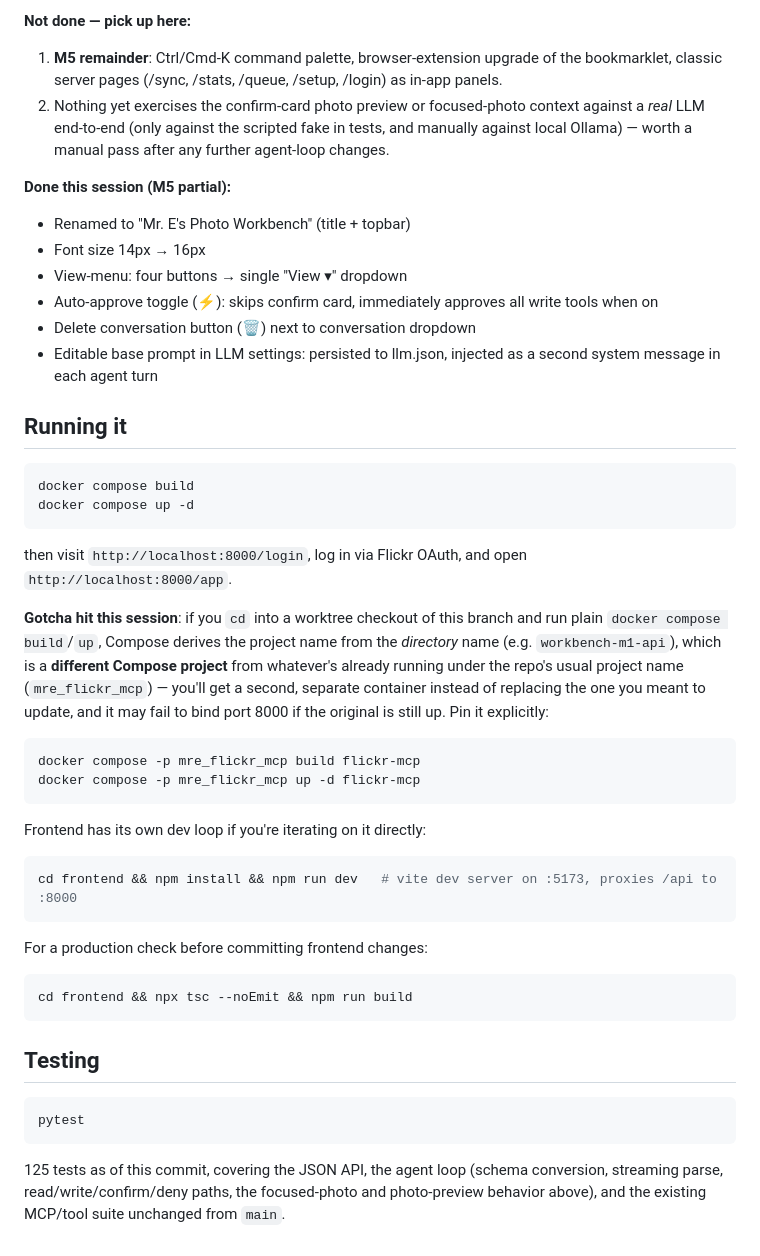
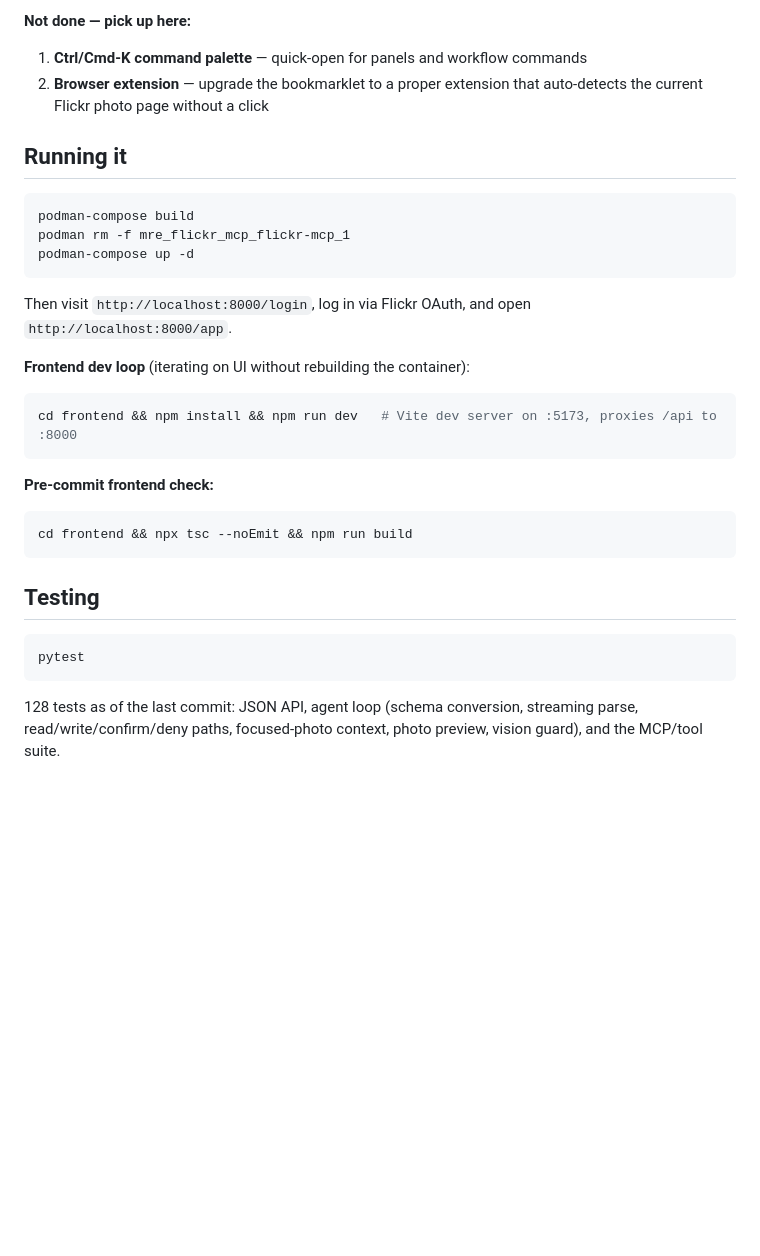
Before and after one commit to kc9yjp/mre_flickr_mcp, a Markdown page: WORKBENCH.md, the part around one of its changes. Rendered like a GitHub page; blank space fills up the shorter version.

Commit message:
Update WORKBENCH.md to reflect completed M5 work
Co-Authored-By: Claude Sonnet 4.6 <noreply@anthropic.com>

````diff
--- a/WORKBENCH.md
+++ b/WORKBENCH.md
@@ -74,53 +63,27 @@ computer, so the summary below is now the source of truth going forward.
 
 **Not done — pick up here:**
-1. **M5 remainder**: Ctrl/Cmd-K command palette, browser-extension upgrade
-   of the bookmarklet, classic server pages (/sync, /stats, /queue, /setup,
-   /login) as in-app panels.
-2. Nothing yet exercises the confirm-card photo preview or focused-photo
-   context against a *real* LLM end-to-end (only against the scripted fake in
-   tests, and manually against local Ollama) — worth a manual pass after any
-   further agent-loop changes.
-
-**Done this session (M5 partial):**
-- Renamed to "Mr. E's Photo Workbench" (title + topbar)
-- Font size 14px → 16px
-- View-menu: four buttons → single "View ▾" dropdown
-- Auto-approve toggle (⚡): skips confirm card, immediately approves all
-  write tools when on
-- Delete conversation button (🗑) next to conversation dropdown
-- Editable base prompt in LLM settings: persisted to llm.json, injected as
-  a second system message in each agent turn
+1. **Ctrl/Cmd-K command palette** — quick-open for panels and workflow commands
+2. **Browser extension** — upgrade the bookmarklet to a proper extension that
+   auto-detects the current Flickr photo page without a click
 
 ## Running it
 
 ```bash
-docker compose build
-docker compose up -d
+podman-compose build
+podman rm -f mre_flickr_mcp_flickr-mcp_1
+podman-compose up -d
 ```
 
-then visit `http://localhost:8000/login`, log in via Flickr OAuth, and open
+Then visit `http://localhost:8000/login`, log in via Flickr OAuth, and open
 `http://localhost:8000/app`.
 
-**Gotcha hit this session**: if you `cd` into a worktree checkout of this
-branch and run plain `docker compose build`/`up`, Compose derives the project
-name from the *directory* name (e.g. `workbench-m1-api`), which is a
-**different Compose project** from whatever's already running under the
-repo's usual project name (`mre_flickr_mcp`) — you'll get a second, separate
-container instead of replacing the one you meant to update, and it may fail
-to bind port 8000 if the original is still up. Pin it explicitly:
+**Frontend dev loop** (iterating on UI without rebuilding the container):
 
 ```bash
-docker compose -p mre_flickr_mcp build flickr-mcp
-docker compose -p mre_flickr_mcp up -d flickr-mcp
+cd frontend && npm install && npm run dev   # Vite dev server on :5173, proxies /api to :8000
 ```
 
-Frontend has its own dev loop if you're iterating on it directly:
-
-```bash
-cd frontend && npm install && npm run dev   # vite dev server on :5173, proxies /api to :8000
-```
-
-For a production check before committing frontend changes:
+**Pre-commit frontend check:**
 
 ```bash
 cd frontend && npx tsc --noEmit && npm run build
@@ -132,7 +95,6 @@ cd frontend && npx tsc --noEmit && npm run build
 pytest
 ```
 
-125 tests as of this commit, covering the JSON API, the agent loop (schema
-conversion, streaming parse, read/write/confirm/deny paths, the
-focused-photo and photo-preview behavior above), and the existing MCP/tool
-suite unchanged from `main`.
+128 tests as of the last commit: JSON API, agent loop (schema conversion,
+streaming parse, read/write/confirm/deny paths, focused-photo context,
+photo preview, vision guard), and the MCP/tool suite.
````
Also changed, not shown: other parts of WORKBENCH.md (+54 -65 lines).
